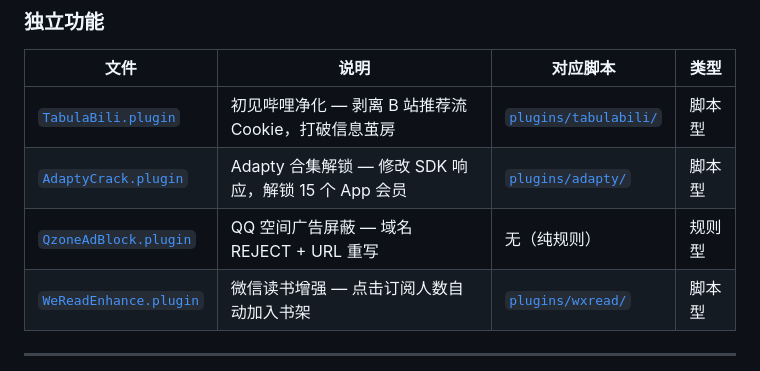
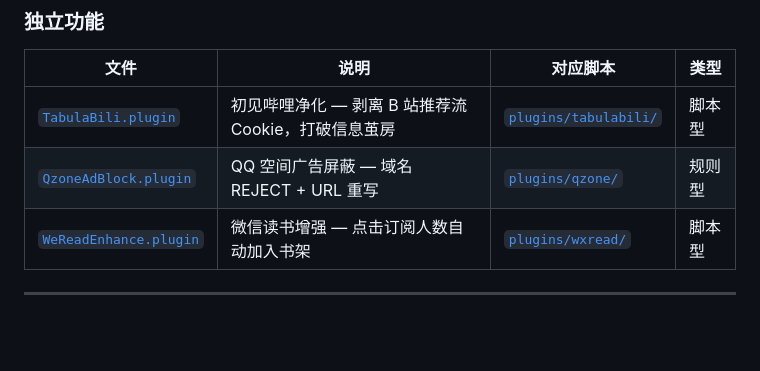
Before and after one commit to TomCatXue/MyCookieCenter, a Markdown page: loon/README.md, the part around the change. GitHub-like rendering; blank space fills up the shorter version.

```diff
--- a/loon/README.md
+++ b/loon/README.md
@@ -22,8 +22,7 @@
 | 文件 | 说明 | 对应脚本 | 类型 |
 |---|---|---|---|
 | [`TabulaBili.plugin`](./TabulaBili.plugin) | 初见哔哩净化 — 剥离 B 站推荐流 Cookie，打破信息茧房 | [`plugins/tabulabili/`](../plugins/tabulabili/) | 脚本型 |
-| [`AdaptyCrack.plugin`](./AdaptyCrack.plugin) | Adapty 合集解锁 — 修改 SDK 响应，解锁 15 个 App 会员 | [`plugins/adapty/`](../plugins/adapty/) | 脚本型 |
-| [`QzoneAdBlock.plugin`](./QzoneAdBlock.plugin) | QQ 空间广告屏蔽 — 域名 REJECT + URL 重写 | 无（纯规则） | 规则型 |
+| [`QzoneAdBlock.plugin`](./QzoneAdBlock.plugin) | QQ 空间广告屏蔽 — 域名 REJECT + URL 重写 | [`plugins/qzone/`](../plugins/qzone/) | 规则型 |
 | [`WeReadEnhance.plugin`](./WeReadEnhance.plugin) | 微信读书增强 — 点击订阅人数自动加入书架 | [`plugins/wxread/`](../plugins/wxread/) | 脚本型 |
 
 ---
```
Also changed, not shown: README.md (+2 -1 lines), plugins/README.md (+3 -3 lines), plugins/adapty/README.md (deleted, +0 -53 lines), icons/weread.png (added), 6 other files.
